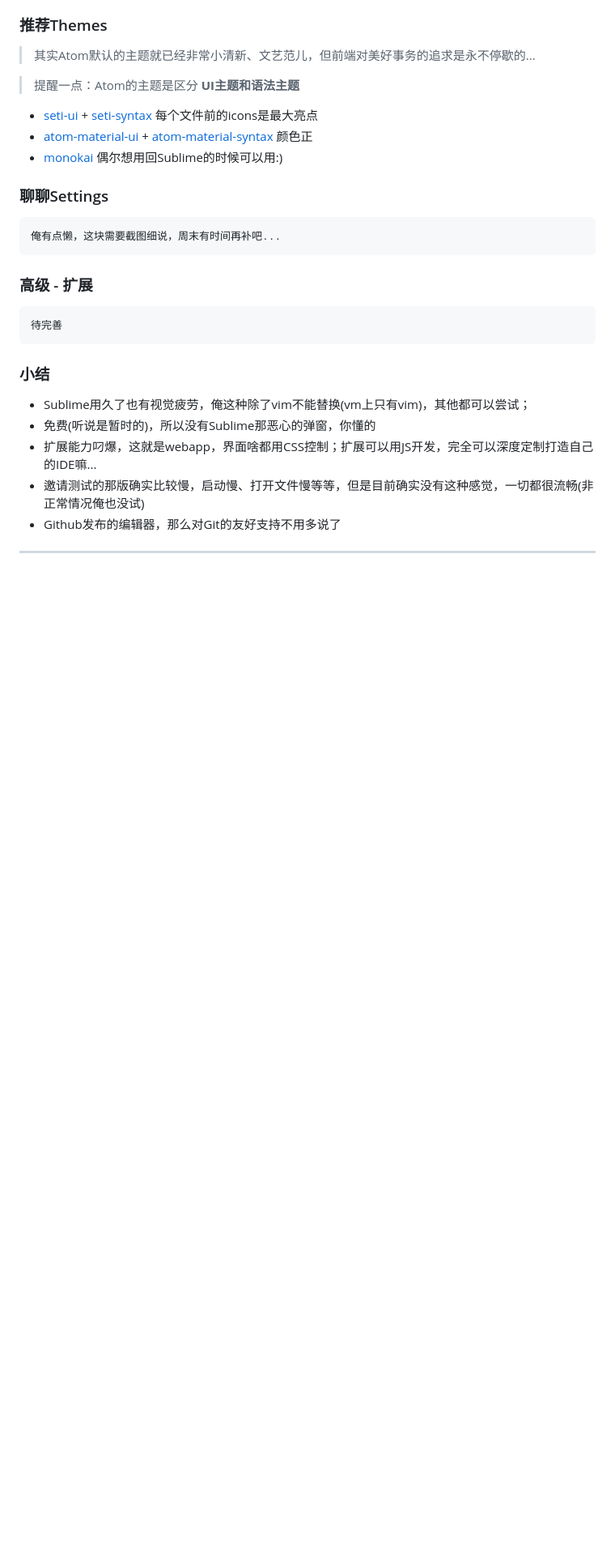
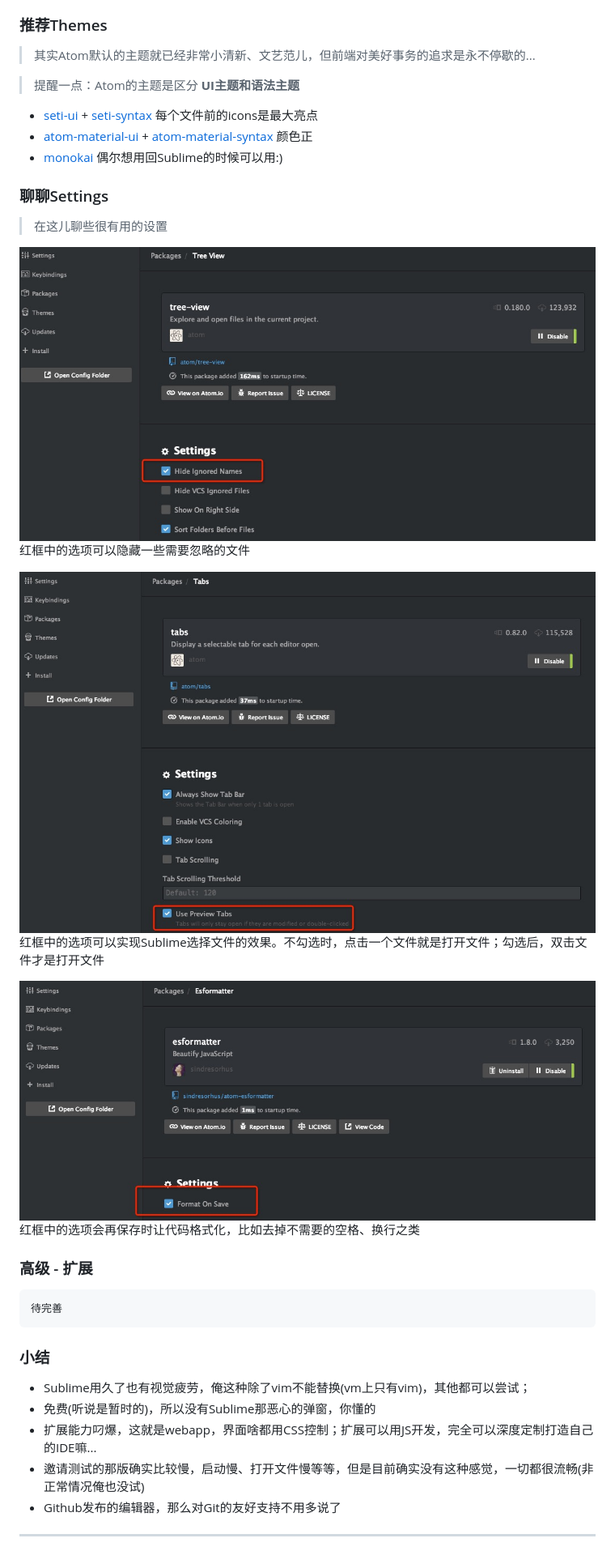
Before and after one commit to nieweidong/learn-atom, a Markdown page: README.md, the part around the change printed below. Shown: that part at 81% size. Drawn GitHub-style; blank space fills up the shorter version.

````diff
--- a/README.md
+++ b/README.md
@@ -58,9 +61,16 @@
 - [monokai](https://atom.io/themes/monokai) 偶尔想用回Sublime的时候可以用:)
 
 ### 聊聊Settings
-```
-俺有点懒，这块需要截图细说，周末有时间再补吧...
-```
+> 在这儿聊些很有用的设置
+
+![](https://raw.githubusercontent.com/nieweidong/learn-atom/master/img/tree-view-settings.png)
+红框中的选项可以隐藏一些需要忽略的文件
+
+![](https://raw.githubusercontent.com/nieweidong/learn-atom/master/img/tabs-settings.png)
+红框中的选项可以实现Sublime选择文件的效果。不勾选时，点击一个文件就是打开文件；勾选后，双击文件才是打开文件
+
+![](https://raw.githubusercontent.com/nieweidong/learn-atom/master/img/esformatter-settings.png)
+红框中的选项会再保存时让代码格式化，比如去掉不需要的空格、换行之类
 
 ### 高级 - 扩展
 ```
````
Also changed, not shown: other parts of README.md (+7 -4 lines), img/keybindings.png (added).
